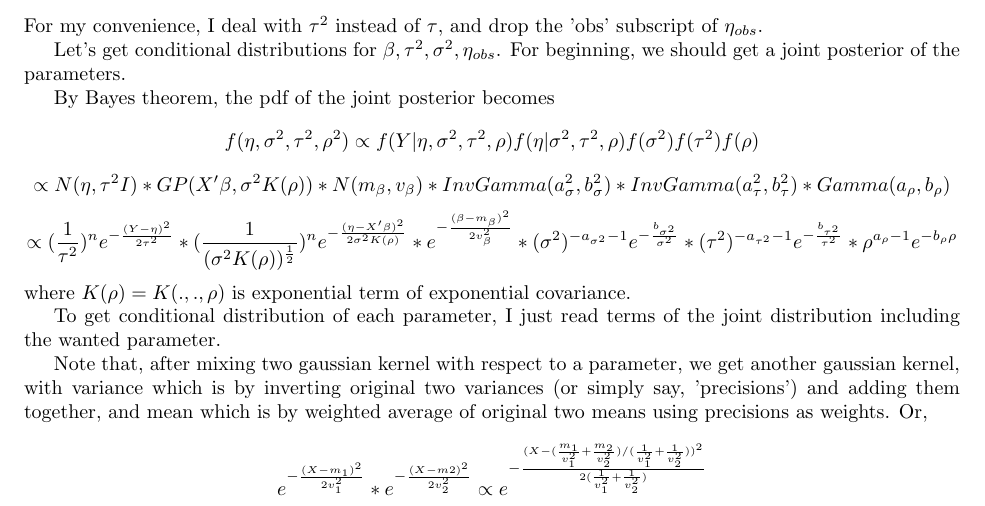
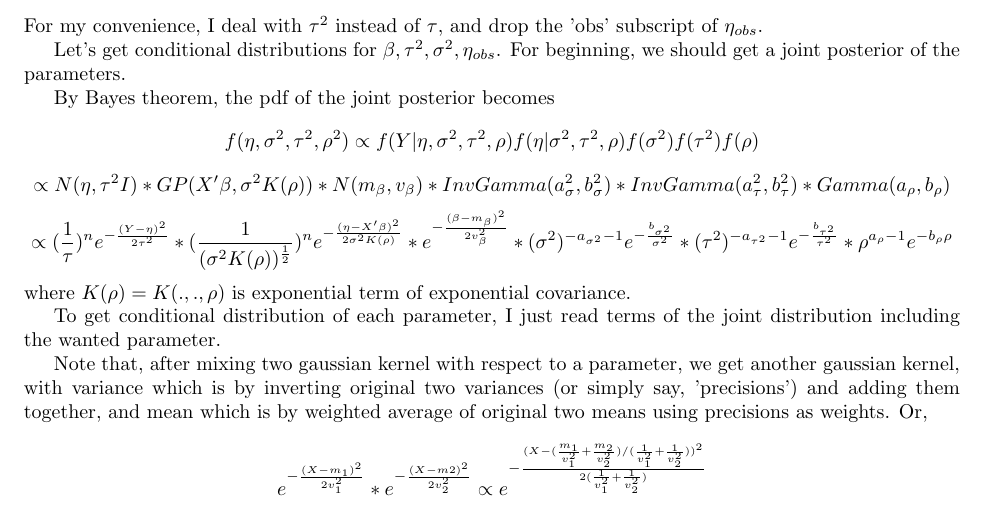
Before and after one commit to letsjdosth/SpaTempoDA, a LaTeX problem sheet (HW2/HW2_sol.tex): part of page 2 of 8, cut so that both start at the same text. Compiled offline with pdfLaTeX.

Commit message:
HW2 prob2 joint modification3

```diff
--- a/HW2/HW2_sol.tex
+++ b/HW2/HW2_sol.tex
@@ -114,7 +114,7 @@ By Bayes theorem, the pdf of the joint posterior becomes
 \[\propto N(\eta,\tau^2I) * GP(X'\beta, \sigma^2 K(\rho))
     * N(m_\beta,v_\beta) * InvGamma(a_\sigma^2, b_\sigma^2) * InvGamma(a_\tau^2, b_\tau^2)
     * Gamma(a_\rho, b_\rho) \]
-\[\propto (\frac{1}{\tau^2})^n e^{-\frac{(Y-\eta)^2}{2\tau^2}}
+\[\propto (\frac{1}{\tau})^n e^{-\frac{(Y-\eta)^2}{2\tau^2}}
     * (\frac{1}{(\sigma^2 K(\rho))^{\frac{1}{2}}})^n e^{-\frac{(\eta-X'\beta)^2}{2\sigma^2 K(\rho)}}
     * e^{-\frac{(\beta-m_\beta)^2}{2v_\beta^2}}
     * (\sigma^2)^{-a_{\sigma^2}-1} e^{-\frac{b_{\sigma^2}}{\sigma^2}}
```
Also changed, not shown: HW2/HW2_sol.pdf.
